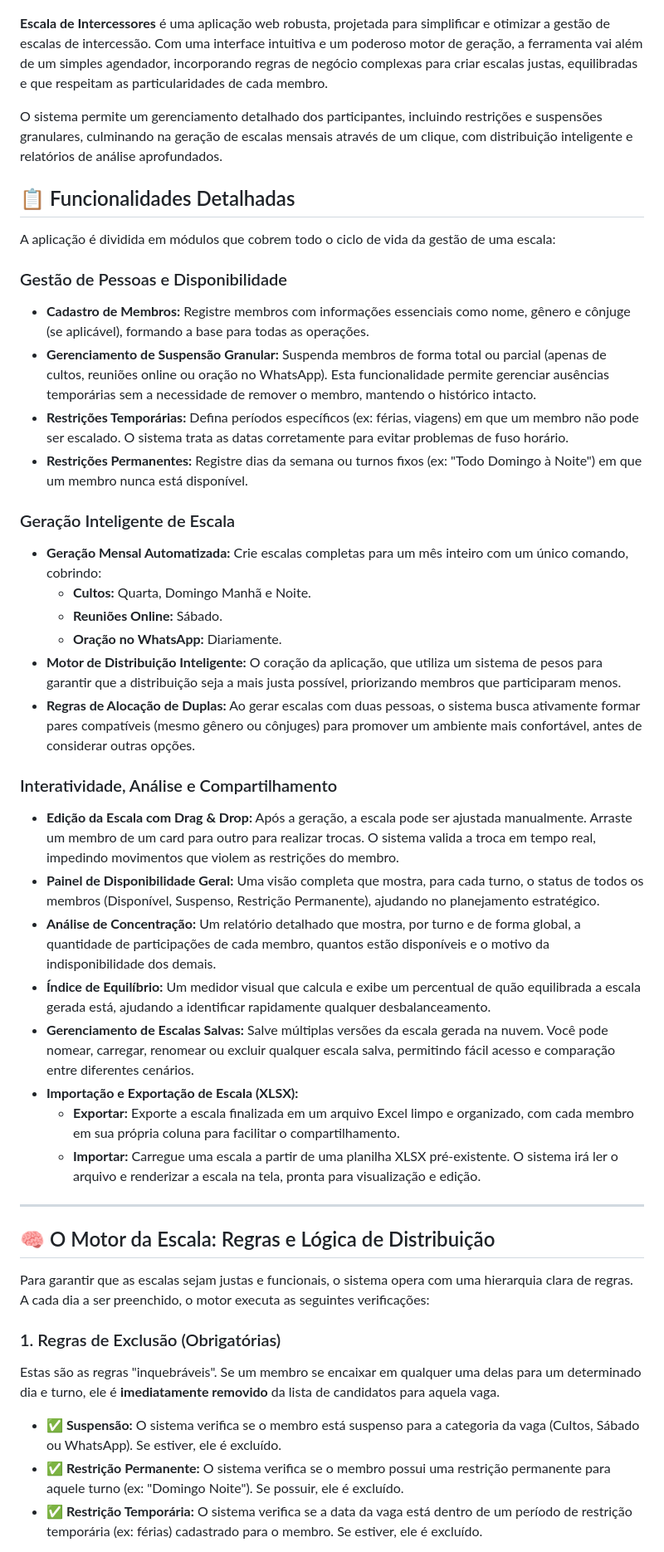
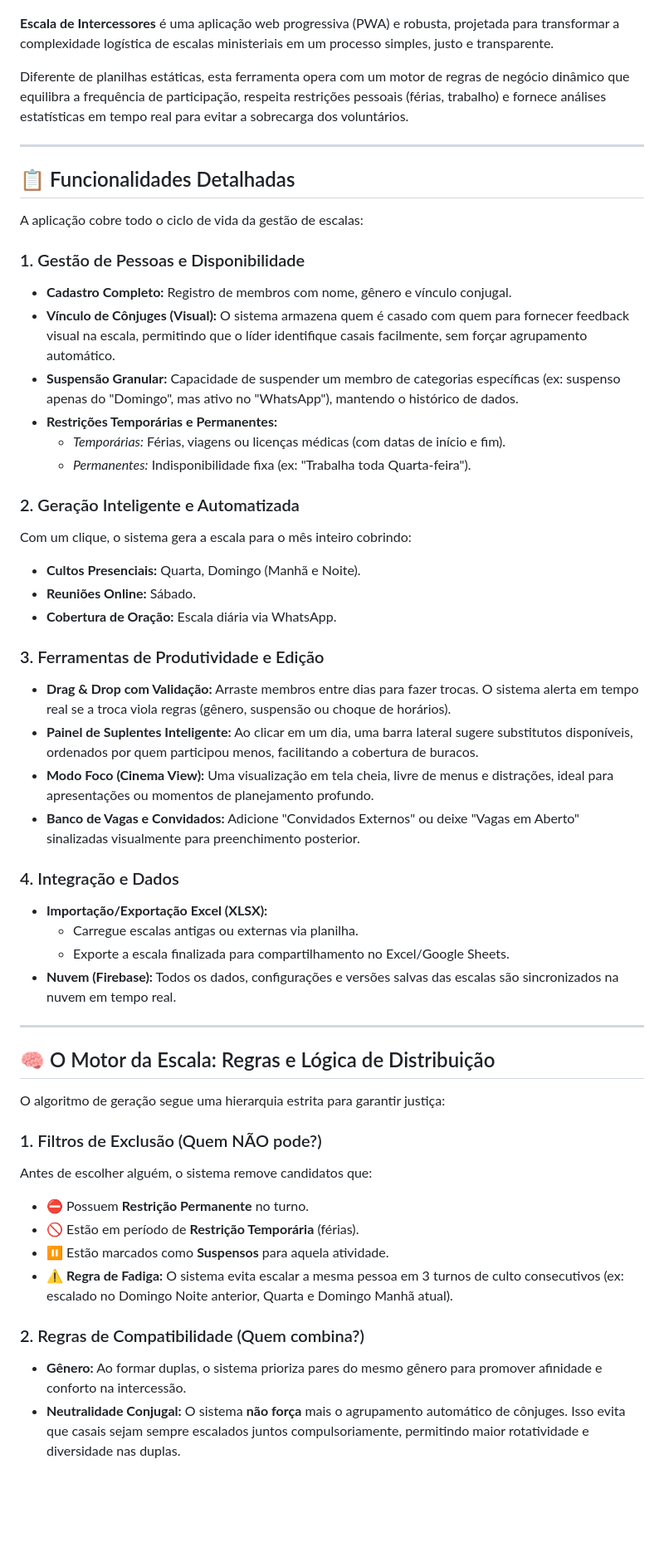
Before and after one commit to Fernnog/Escala-da-Intercessao, a Markdown page: README.md, the part around the change printed below. Shown: that part at 83% size. GitHub-like rendering; blank space fills up the shorter version.

```diff
--- a/README.md
+++ b/README.md
@@ -2,48 +2,56 @@
 
 ![Logotipo Escala de Intercessores](image/logo.png)
 
-**Escala de Intercessores** é uma aplicação web robusta, projetada para simplificar e otimizar a gestão de escalas de intercessão. Com uma interface intuitiva e um poderoso motor de geração, a ferramenta vai além de um simples agendador, incorporando regras de negócio complexas para criar escalas justas, equilibradas e que respeitam as particularidades de cada membro.
+**Escala de Intercessores** é uma aplicação web progressiva (PWA) e robusta, projetada para transformar a complexidade logística de escalas ministeriais em um processo simples, justo e transparente.
 
-O sistema permite um gerenciamento detalhado dos participantes, incluindo restrições e suspensões granulares, culminando na geração de escalas mensais através de um clique, com distribuição inteligente e relatórios de análise aprofundados.
+Diferente de planilhas estáticas, esta ferramenta opera com um motor de regras de negócio dinâmico que equilibra a frequência de participação, respeita restrições pessoais (férias, trabalho) e fornece análises estatísticas em tempo real para evitar a sobrecarga dos voluntários.
+
+---
 
 ## 📋 Funcionalidades Detalhadas
 
-A aplicação é dividida em módulos que cobrem todo o ciclo de vida da gestão de uma escala:
+A aplicação cobre todo o ciclo de vida da gestão de escalas:
 
-### Gestão de Pessoas e Disponibilidade
-- **Cadastro de Membros:** Registre membros com informações essenciais como nome, gênero e cônjuge (se aplicável), formando a base para todas as operações.
-- **Gerenciamento de Suspensão Granular:** Suspenda membros de forma total ou parcial (apenas de cultos, reuniões online ou oração no WhatsApp). Esta funcionalidade permite gerenciar ausências temporárias sem a necessidade de remover o membro, mantendo o histórico intacto.
-- **Restrições Temporárias:** Defina períodos específicos (ex: férias, viagens) em que um membro não pode ser escalado. O sistema trata as datas corretamente para evitar problemas de fuso horário.
-- **Restrições Permanentes:** Registre dias da semana ou turnos fixos (ex: "Todo Domingo à Noite") em que um membro nunca está disponível.
+### 1. Gestão de Pessoas e Disponibilidade
+- **Cadastro Completo:** Registro de membros com nome, gênero e vínculo conjugal.
+- **Vínculo de Cônjuges (Visual):** O sistema armazena quem é casado com quem para fornecer feedback visual na escala, permitindo que o líder identifique casais facilmente, sem forçar agrupamento automático.
+- **Suspensão Granular:** Capacidade de suspender um membro de categorias específicas (ex: suspenso apenas do "Domingo", mas ativo no "WhatsApp"), mantendo o histórico de dados.
+- **Restrições Temporárias e Permanentes:**
+  - *Temporárias:* Férias, viagens ou licenças médicas (com datas de início e fim).
+  - *Permanentes:* Indisponibilidade fixa (ex: "Trabalha toda Quarta-feira").
 
-### Geração Inteligente de Escala
-- **Geração Mensal Automatizada:** Crie escalas completas para um mês inteiro com um único comando, cobrindo:
-  - **Cultos:** Quarta, Domingo Manhã e Noite.
-  - **Reuniões Online:** Sábado.
-  - **Oração no WhatsApp:** Diariamente.
-- **Motor de Distribuição Inteligente:** O coração da aplicação, que utiliza um sistema de pesos para garantir que a distribuição seja a mais justa possível, priorizando membros que participaram menos.
-- **Regras de Alocação de Duplas:** Ao gerar escalas com duas pessoas, o sistema busca ativamente formar pares compatíveis (mesmo gênero ou cônjuges) para promover um ambiente mais confortável, antes de considerar outras opções.
+### 2. Geração Inteligente e Automatizada
+Com um clique, o sistema gera a escala para o mês inteiro cobrindo:
+- **Cultos Presenciais:** Quarta, Domingo (Manhã e Noite).
+- **Reuniões Online:** Sábado.
+- **Cobertura de Oração:** Escala diária via WhatsApp.
 
-### Interatividade, Análise e Compartilhamento
-- **Edição da Escala com Drag & Drop:** Após a geração, a escala pode ser ajustada manualmente. Arraste um membro de um card para outro para realizar trocas. O sistema valida a troca em tempo real, impedindo movimentos que violem as restrições do membro.
-- **Painel de Disponibilidade Geral:** Uma visão completa que mostra, para cada turno, o status de todos os membros (Disponível, Suspenso, Restrição Permanente), ajudando no planejamento estratégico.
-- **Análise de Concentração:** Um relatório detalhado que mostra, por turno e de forma global, a quantidade de participações de cada membro, quantos estão disponíveis e o motivo da indisponibilidade dos demais.
-- **Índice de Equilíbrio:** Um medidor visual que calcula e exibe um percentual de quão equilibrada a escala gerada está, ajudando a identificar rapidamente qualquer desbalanceamento.
-- **Gerenciamento de Escalas Salvas:** Salve múltiplas versões da escala gerada na nuvem. Você pode nomear, carregar, renomear ou excluir qualquer escala salva, permitindo fácil acesso e comparação entre diferentes cenários.
-- **Importação e Exportação de Escala (XLSX):**
-  - **Exportar:** Exporte a escala finalizada em um arquivo Excel limpo e organizado, com cada membro em sua própria coluna para facilitar o compartilhamento.
-  - **Importar:** Carregue uma escala a partir de uma planilha XLSX pré-existente. O sistema irá ler o arquivo e renderizar a escala na tela, pronta para visualização e edição.
+### 3. Ferramentas de Produtividade e Edição
+- **Drag & Drop com Validação:** Arraste membros entre dias para fazer trocas. O sistema alerta em tempo real se a troca viola regras (gênero, suspensão ou choque de horários).
+- **Painel de Suplentes Inteligente:** Ao clicar em um dia, uma barra lateral sugere substitutos disponíveis, ordenados por quem participou menos, facilitando a cobertura de buracos.
+- **Modo Foco (Cinema View):** Uma visualização em tela cheia, livre de menus e distrações, ideal para apresentações ou momentos de planejamento profundo.
+- **Banco de Vagas e Convidados:** Adicione "Convidados Externos" ou deixe "Vagas em Aberto" sinalizadas visualmente para preenchimento posterior.
+
+### 4. Integração e Dados
+- **Importação/Exportação Excel (XLSX):**
+  - Carregue escalas antigas ou externas via planilha.
+  - Exporte a escala finalizada para compartilhamento no Excel/Google Sheets.
+- **Nuvem (Firebase):** Todos os dados, configurações e versões salvas das escalas são sincronizados na nuvem em tempo real.
 
 ---
 
 ## 🧠 O Motor da Escala: Regras e Lógica de Distribuição
 
-Para garantir que as escalas sejam justas e funcionais, o sistema opera com uma hierarquia clara de regras. A cada dia a ser preenchido, o motor executa as seguintes verificações:
+O algoritmo de geração segue uma hierarquia estrita para garantir justiça:
 
-### 1. Regras de Exclusão (Obrigatórias)
-Estas são as regras "inquebráveis". Se um membro se encaixar em qualquer uma delas para um determinado dia e turno, ele é **imediatamente removido** da lista de candidatos para aquela vaga.
+### 1. Filtros de Exclusão (Quem NÃO pode?)
+Antes de escolher alguém, o sistema remove candidatos que:
+- ⛔ Possuem **Restrição Permanente** no turno.
+- 🚫 Estão em período de **Restrição Temporária** (férias).
+- ⏸️ Estão marcados como **Suspensos** para aquela atividade.
+- ⚠️ **Regra de Fadiga:** O sistema evita escalar a mesma pessoa em 3 turnos de culto consecutivos (ex: escalado no Domingo Noite anterior, Quarta e Domingo Manhã atual).
 
-- **✅ Suspensão:** O sistema verifica se o membro está suspenso para a categoria da vaga (Cultos, Sábado ou WhatsApp). Se estiver, ele é excluído.
-- **✅ Restrição Permanente:** O sistema verifica se o membro possui uma restrição permanente para aquele turno (ex: "Domingo Noite"). Se possuir, ele é excluído.
-- **✅ Restrição Temporária:** O sistema verifica se a data da vaga está dentro de um período de restrição temporária (ex: férias) cadastrado para o membro. Se estiver, ele é excluído.
+### 2. Regras de Compatibilidade (Quem combina?)
+- **Gênero:** Ao formar duplas, o sistema prioriza pares do mesmo gênero para promover afinidade e conforto na intercessão.
+- **Neutralidade Conjugal:** O sistema **não força** mais o agrupamento automático de cônjuges. Isso evita que casais sejam sempre escalados juntos compulsoriamente, permitindo maior rotatividade e diversidade nas duplas.
 
```
Also changed, not shown: other parts of README.md (+32 -28 lines).
